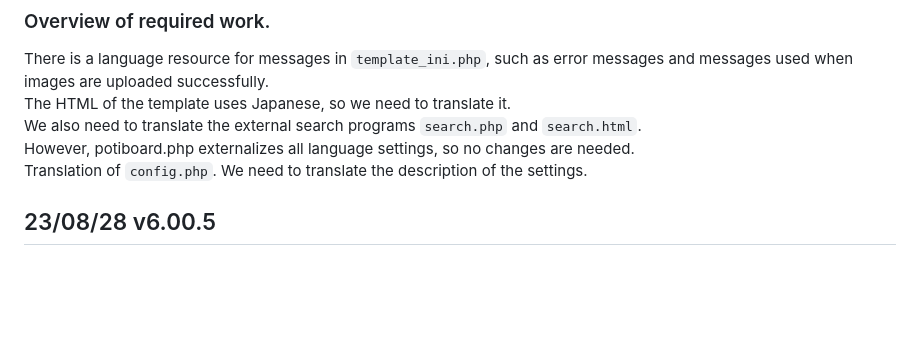
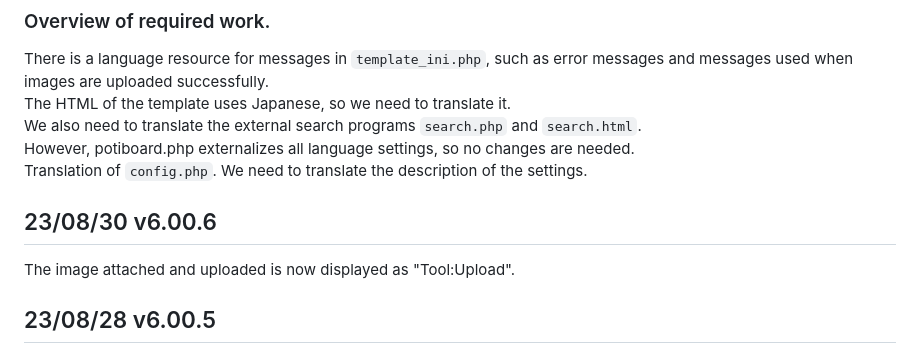
Before and after one commit to satopian/poti-kaini-zh-TW, a Markdown page: README.md, the part around the change. Drawn GitHub-style; blank space fills up the shorter version.

```diff
--- a/README.md
+++ b/README.md
@@ -29,6 +29,9 @@ The HTML of the template uses Japanese, so we need to translate it.
 We also need to translate the external search programs `search.php` and `search.html`.
 However, potiboard.php externalizes all language settings, so no changes are needed.
 Translation of `config.php`. We need to translate the description of the settings.
+
+## 23/08/30 v6.00.6
+The image attached and uploaded is now displayed as "Tool:Upload".
 
 ## 23/08/28 v6.00.5
 
```
